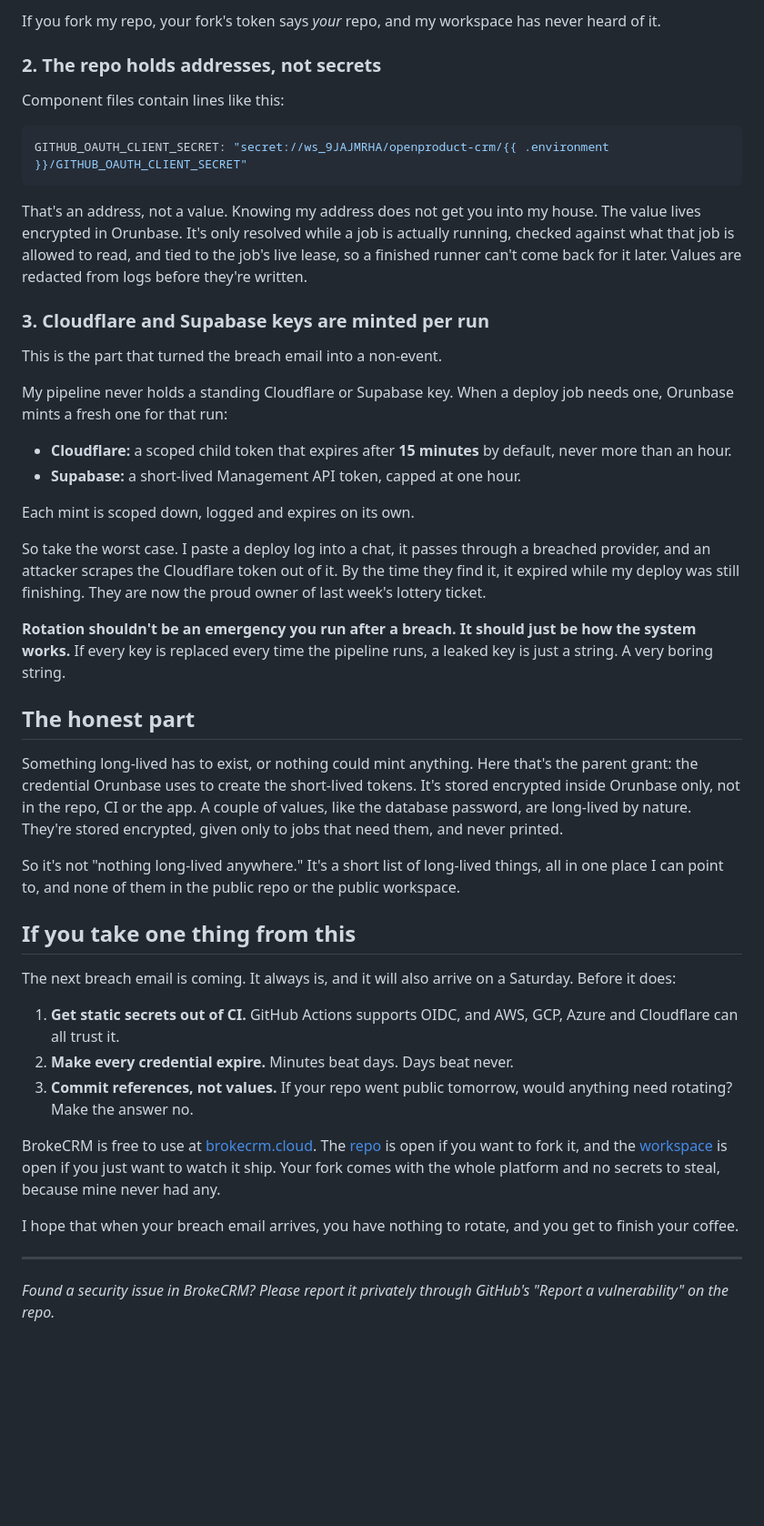
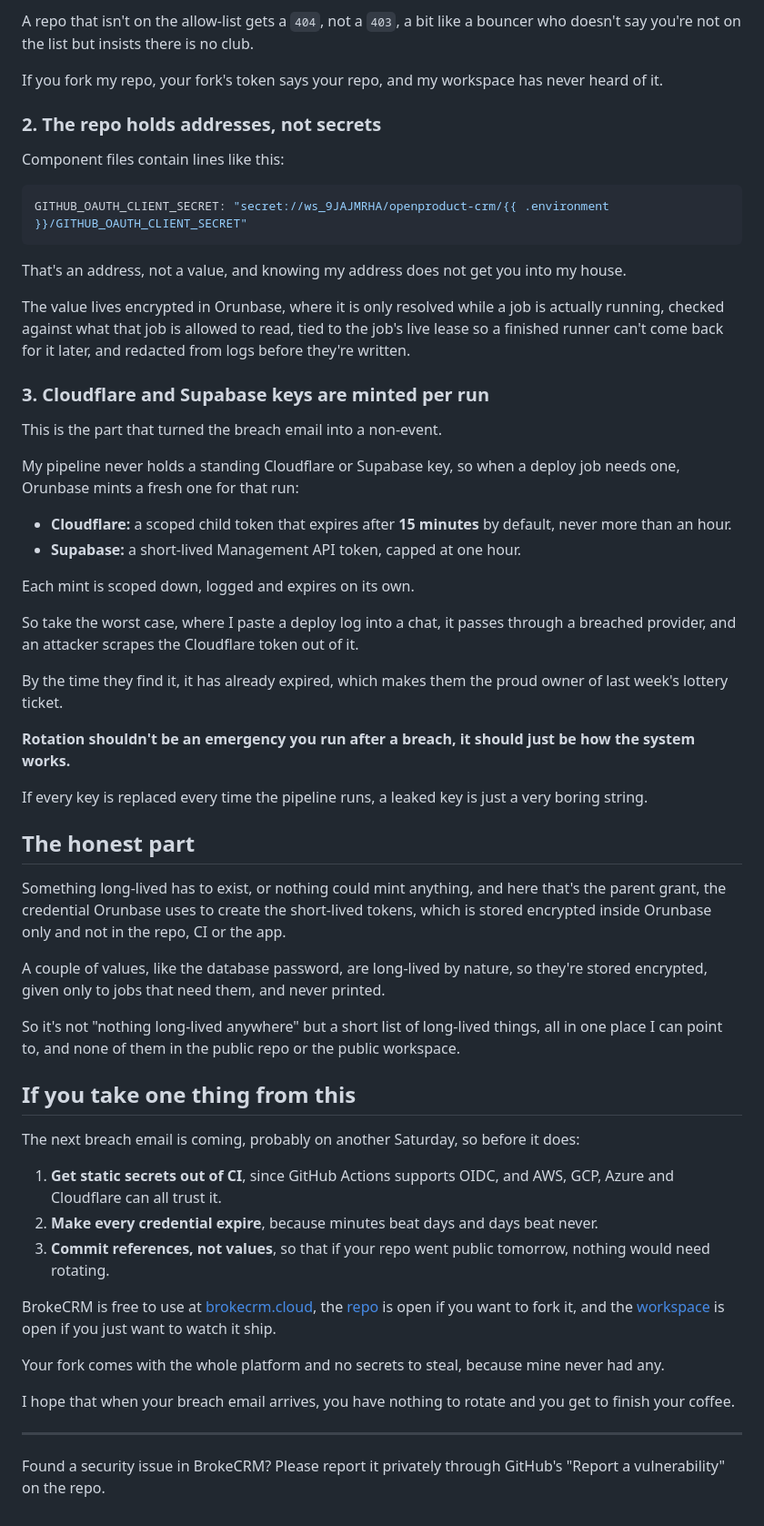
Before and after one commit to vijayakrishnans/openproduct-crm, a Markdown page: docs/blog/nothing-to-rotate-medium.md, the part around one of its changes. Shown at 91% size. Drawn GitHub-style; blank space fills up the shorter version.

````diff
--- a/docs/blog/nothing-to-rotate-medium.md
+++ b/docs/blog/nothing-to-rotate-medium.md
@@ -97,5 +115,7 @@ The workspace is declared in the committed `intent.yaml` (`workspace: ws_9JAJMRH
 
-If you fork my repo, your fork's token says *your* repo, and my workspace has never heard of it.
+A repo that isn't on the allow-list gets a `404`, not a `403`, a bit like a bouncer who doesn't say you're not on the list but insists there is no club.
+
+If you fork my repo, your fork's token says your repo, and my workspace has never heard of it.
 
 ### 2. The repo holds addresses, not secrets
 
@@ -105,41 +125,51 @@ Component files contain lines like this:
 GITHUB_OAUTH_CLIENT_SECRET: "secret://ws_9JAJMRHA/openproduct-crm/{{ .environment }}/GITHUB_OAUTH_CLIENT_SECRET"
 ```
 
-That's an address, not a value. Knowing my address does not get you into my house. The value lives encrypted in Orunbase. It's only resolved while a job is actually running, checked against what that job is allowed to read, and tied to the job's live lease, so a finished runner can't come back for it later. Values are redacted from logs before they're written.
+That's an address, not a value, and knowing my address does not get you into my house.
+
+The value lives encrypted in Orunbase, where it is only resolved while a job is actually running, checked against what that job is allowed to read, tied to the job's live lease so a finished runner can't come back for it later, and redacted from logs before they're written.
 
 ### 3. Cloudflare and Supabase keys are minted per run
 
 This is the part that turned the breach email into a non-event.
 
-My pipeline never holds a standing Cloudflare or Supabase key. When a deploy job needs one, Orunbase mints a fresh one for that run:
+My pipeline never holds a standing Cloudflare or Supabase key, so when a deploy job needs one, Orunbase mints a fresh one for that run:
 
 - **Cloudflare:** a scoped child token that expires after **15 minutes** by default, never more than an hour.
 - **Supabase:** a short-lived Management API token, capped at one hour.
 
 Each mint is scoped down, logged and expires on its own.
 
-So take the worst case. I paste a deploy log into a chat, it passes through a breached provider, and an attacker scrapes the Cloudflare token out of it. By the time they find it, it expired while my deploy was still finishing. They are now the proud owner of last week's lottery ticket.
+So take the worst case, where I paste a deploy log into a chat, it passes through a breached provider, and an attacker scrapes the Cloudflare token out of it.
 
-**Rotation shouldn't be an emergency you run after a breach. It should just be how the system works.** If every key is replaced every time the pipeline runs, a leaked key is just a string. A very boring string.
+By the time they find it, it has already expired, which makes them the proud owner of last week's lottery ticket.
+
+**Rotation shouldn't be an emergency you run after a breach, it should just be how the system works.**
+
+If every key is replaced every time the pipeline runs, a leaked key is just a very boring string.
 
 ## The honest part
 
-Something long-lived has to exist, or nothing could mint anything. Here that's the parent grant: the credential Orunbase uses to create the short-lived tokens. It's stored encrypted inside Orunbase only, not in the repo, CI or the app. A couple of values, like the database password, are long-lived by nature. They're stored encrypted, given only to jobs that need them, and never printed.
+Something long-lived has to exist, or nothing could mint anything, and here that's the parent grant, the credential Orunbase uses to create the short-lived tokens, which is stored encrypted inside Orunbase only and not in the repo, CI or the app.
 
-So it's not "nothing long-lived anywhere." It's a short list of long-lived things, all in one place I can point to, and none of them in the public repo or the public workspace.
+A couple of values, like the database password, are long-lived by nature, so they're stored encrypted, given only to jobs that need them, and never printed.
+
+So it's not "nothing long-lived anywhere" but a short list of long-lived things, all in one place I can point to, and none of them in the public repo or the public workspace.
 
 ## If you take one thing from this
 
-The next breach email is coming. It always is, and it will also arrive on a Saturday. Before it does:
+The next breach email is coming, probably on another Saturday, so before it does:
 
-1. **Get static secrets out of CI.** GitHub Actions supports OIDC, and AWS, GCP, Azure and Cloudflare can all trust it.
-2. **Make every credential expire.** Minutes beat days. Days beat never.
-3. **Commit references, not values.** If your repo went public tomorrow, would anything need rotating? Make the answer no.
+1. **Get static secrets out of CI**, since GitHub Actions supports OIDC, and AWS, GCP, Azure and Cloudflare can all trust it.
+2. **Make every credential expire**, because minutes beat days and days beat never.
+3. **Commit references, not values**, so that if your repo went public tomorrow, nothing would need rotating.
 
-BrokeCRM is free to use at [brokecrm.cloud](https://www.brokecrm.cloud). The [repo](https://github.com/vijayakrishnans/openproduct-crm) is open if you want to fork it, and the [workspace](https://openproduct.live/broke-crm/workspace) is open if you just want to watch it ship. Your fork comes with the whole platform and no secrets to steal, because mine never had any.
+BrokeCRM is free to use at [brokecrm.cloud](https://www.brokecrm.cloud), the [repo](https://github.com/vijayakrishnans/openproduct-crm) is open if you want to fork it, and the [workspace](https://openproduct.live/broke-crm/workspace) is open if you just want to watch it ship.
 
-I hope that when your breach email arrives, you have nothing to rotate, and you get to finish your coffee.
+Your fork comes with the whole platform and no secrets to steal, because mine never had any.
+
+I hope that when your breach email arrives, you have nothing to rotate and you get to finish your coffee.
 
 ---
 
-*Found a security issue in BrokeCRM? Please report it privately through GitHub's "Report a vulnerability" on the repo.*
+Found a security issue in BrokeCRM? Please report it privately through GitHub's "Report a vulnerability" on the repo.
````
Also changed, not shown: other parts of docs/blog/nothing-to-rotate-medium.md (+41 -23 lines), docs/blog/images/deals-board.png (added), docs/blog/images/openproduct-page.png (added).
